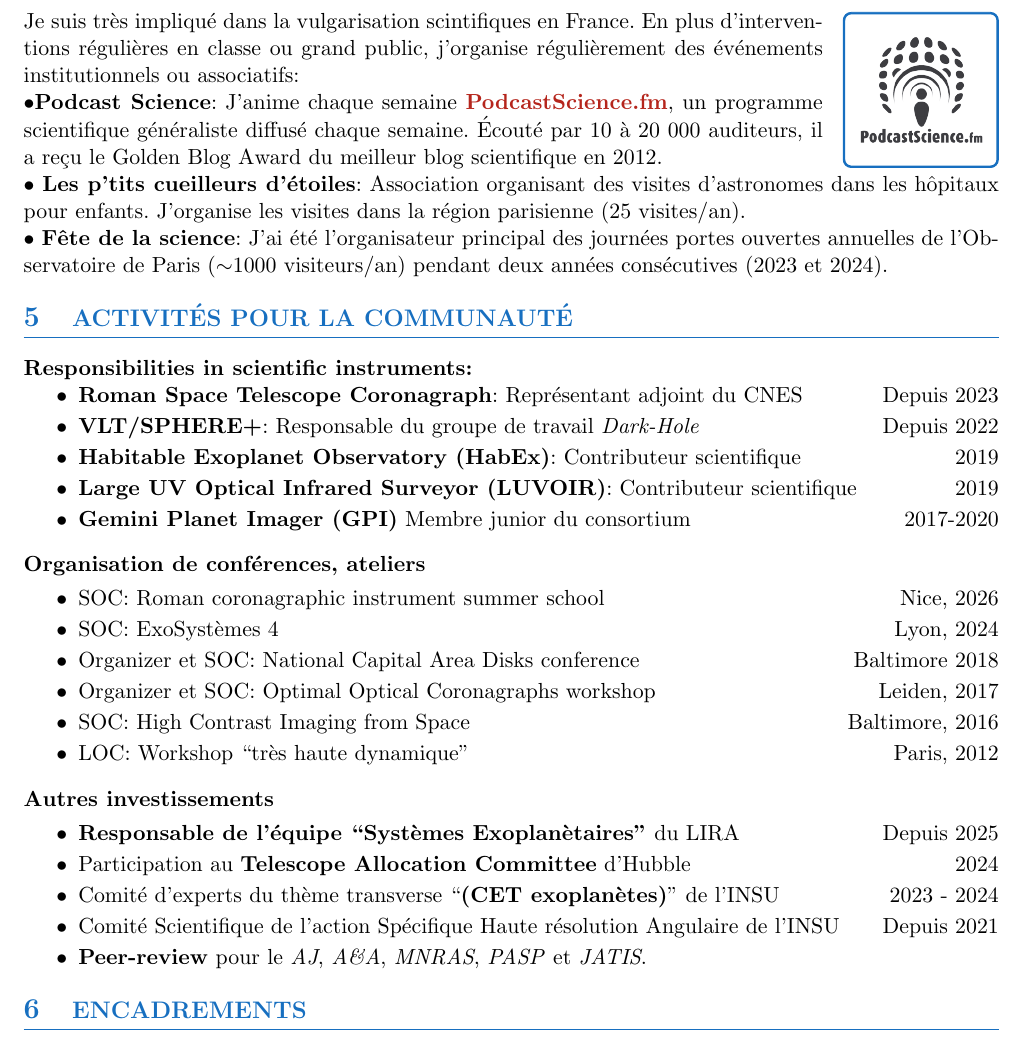
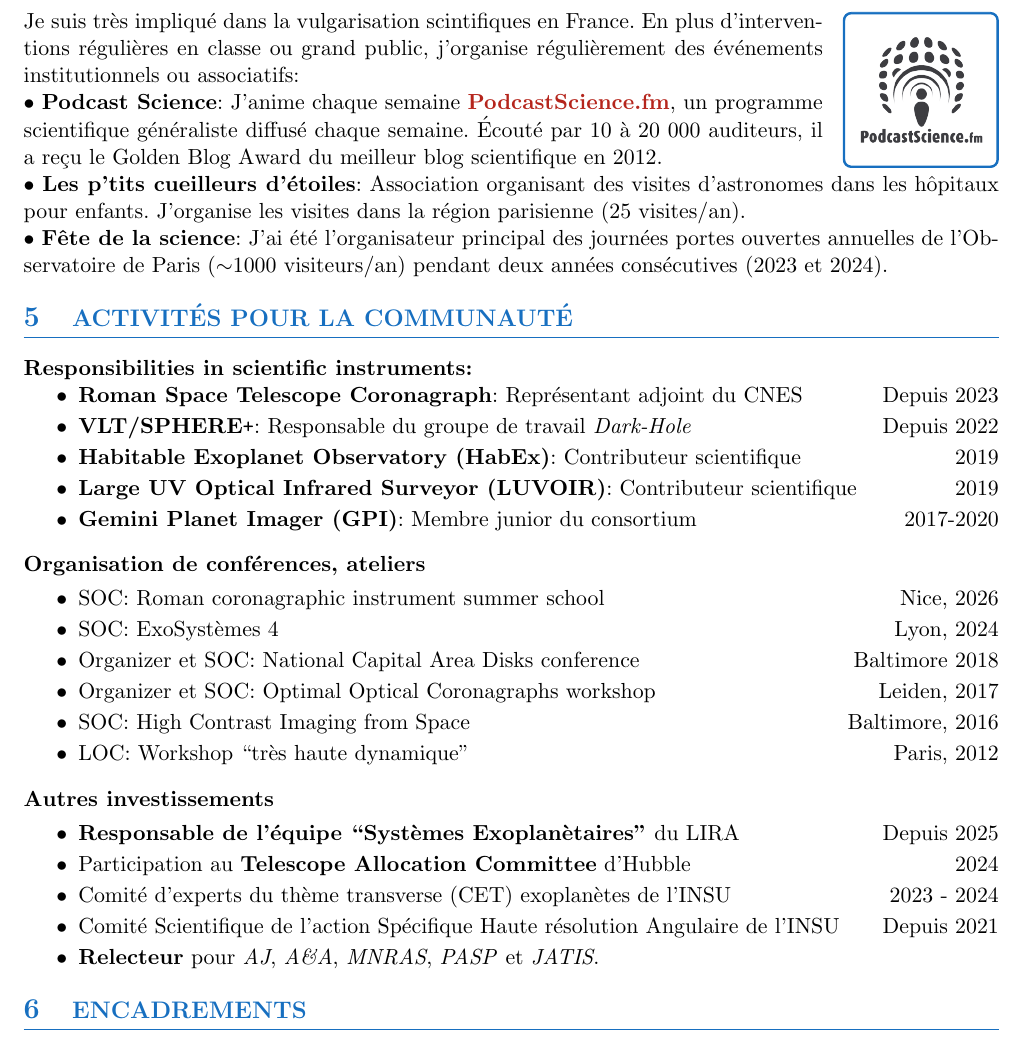
Before and after one commit to johanmazoyer/johanmazoyer.github.io, a LaTeX CV (CV_publi_website/CV_Mazoyer_fr.tex): part of page 2 of 2, cut so that both start at the same text. Compiled offline with pdfLaTeX.

Commit message:
automatically update list publications

```diff
--- a/CV_publi_website/CV_Mazoyer_fr.tex
+++ b/CV_publi_website/CV_Mazoyer_fr.tex
@@ -333,10 +333,10 @@ de l'Observatoire de Paris ($\sim$1000 visiteurs/an) pendant deux années consé
 \textbf{Responsibilities in scientific instruments:}
 \begin{itemize} \itemsep -2pt
     \item[$\bullet$] \textbf{Roman Space Telescope Coronagraph}: Représentant adjoint du CNES \hfill Depuis 2023
-    \item[$\bullet$] \textbf{VLT/SPHERE+}: Responsable du groupe de travail \textit{Dark-Hole} \hfill Depuis 2022
+    \item[$\bullet$] \textbf{VLT/SPHERE\texttt{+}}: Responsable du groupe de travail \textit{Dark-Hole} \hfill Depuis 2022
     \item[$\bullet$] \textbf{Habitable Exoplanet Observatory (HabEx)}: Contributeur scientifique  \hfill  2019
     \item[$\bullet$] \textbf{Large UV Optical Infrared Surveyor (LUVOIR)}: Contributeur scientifique \hfill 2019
-    \item[$\bullet$] \textbf{Gemini Planet Imager (GPI)} Membre junior du consortium \hfill 2017-2020
+    \item[$\bullet$] \textbf{Gemini Planet Imager (GPI)}: Membre junior du consortium \hfill 2017-2020
 \end{itemize}
 
 \vspace{0.1cm}
@@ -355,11 +355,11 @@ de l'Observatoire de Paris ($\sim$1000 visiteurs/an) pendant deux années consé
 \textbf{Autres investissements}
 \vspace{-0.1cm}
 \begin{itemize} \itemsep -2pt
-    \item[$\bullet$]{\bf Responsable de l'équipe ``Systèmes Exoplanètaires''} du LIRA \hfill Depuis 2025
-    \item[$\bullet$] Participation au {\bf Telescope Allocation Committee} d'Hubble \hfill 2024
-    \item[$\bullet$] Comité d'experts du thème transverse ``\textbf{(CET exoplanètes)}'' de l'INSU  \hfill 2023 - 2024
+    \item[$\bullet$] \textbf{Responsable de l'équipe ``Systèmes Exoplanètaires''} du LIRA \hfill Depuis 2025
+    \item[$\bullet$] Participation au \textbf{Telescope Allocation Committee} d'Hubble \hfill 2024
+    \item[$\bullet$] Comité d'experts du thème transverse (CET) exoplanètes de l'INSU  \hfill 2023 - 2024
     \item[$\bullet$] Comité Scientifique de l'action Spécifique Haute résolution Angulaire de l'INSU \hfill Depuis 2021
-    \item[$\bullet$] \textbf{Peer-review} pour le \textit{AJ}, \textit{A\&A}, \textit{MNRAS}, \textit{PASP} et \textit{JATIS}.
+    \item[$\bullet$] \textbf{Relecteur} pour \textit{AJ}, \textit{A\&A}, \textit{MNRAS}, \textit{PASP} et \textit{JATIS}.
 \end{itemize}
 
 
```
Also changed, not shown: CV_publi_website/CV_Mazoyer_en.tex (+5 -5 lines), CV_publi_website/CV_Mazoyer_en.pdf, CV_publi_website/CV_Mazoyer_fr.pdf, CV_publi_website/CV_publi_Mazoyer_en.pdf, CV_publi_website/CV_publi_Mazoyer_fr.pdf, CV_publi_website/publication_list_Mazoyer_en.pdf, CV_publi_website/publication_list_Mazoyer_fr.pdf, CV_publi_website/CV_Mazoyer_fr.tex (2 more changed lines).
